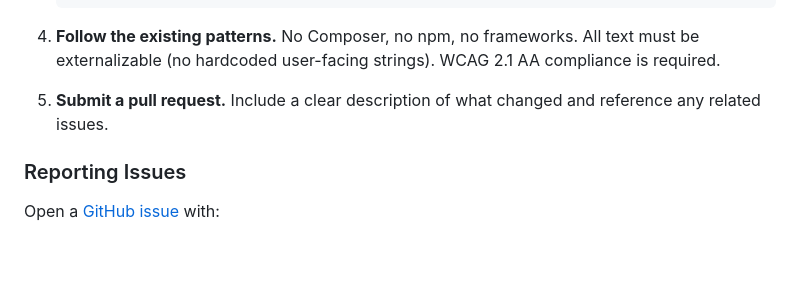
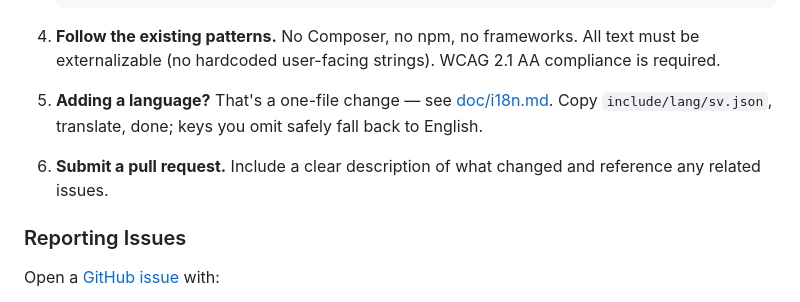
Before and after one commit to kalaspuffar/shuffle, a Markdown page: README.md, the part around the change. Drawn GitHub-style; blank space fills up the shorter version.

Commit message:
docs: README Contributing — point language contributors to doc/i18n.md

```diff
--- a/README.md
+++ b/README.md
@@ -105,7 +105,9 @@ Shuffle is open to contributions. Here's how to get involved:
 
 4. **Follow the existing patterns.** No Composer, no npm, no frameworks. All text must be externalizable (no hardcoded user-facing strings). WCAG 2.1 AA compliance is required.
 
-5. **Submit a pull request.** Include a clear description of what changed and reference any related issues.
+5. **Adding a language?** That's a one-file change — see [doc/i18n.md](doc/i18n.md). Copy `include/lang/sv.json`, translate, done; keys you omit safely fall back to English.
+
+6. **Submit a pull request.** Include a clear description of what changed and reference any related issues.
 
 ### Reporting Issues
 
```
